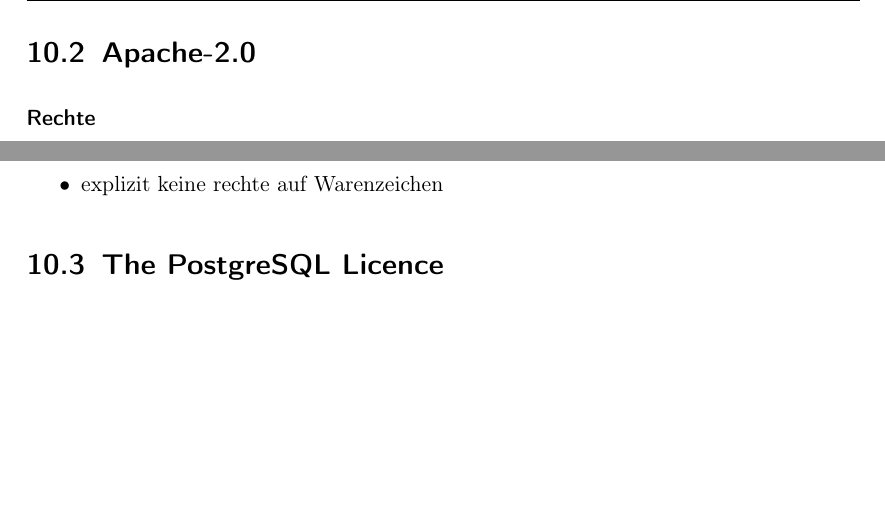
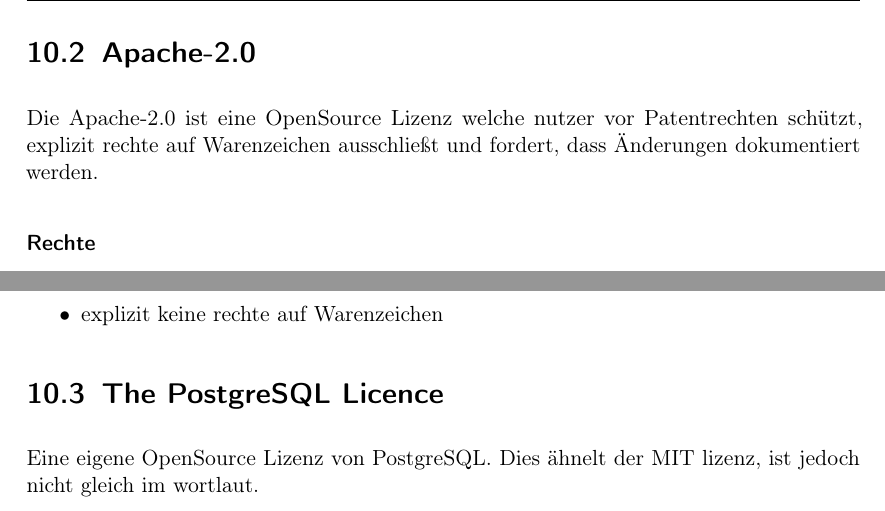
Before and after one commit to MaxTrautwein/AStA-Digital-Forms, a LaTeX book (Doc/main.tex, which reads Doc/paragraphs/Lizenzen.tex): two parts of page 39 of 42 before the commit and two parts of page 39 of 43 after it, joined at a grey line, cut so that both start at the same text, the shorter picture padded with empty space. Compiled offline with pdfLaTeX.

Commit message:
#28 added short descriptions

```diff
--- a/Doc/paragraphs/Lizenzen.tex
+++ b/Doc/paragraphs/Lizenzen.tex
@@ -26,6 +25,9 @@
 \end{itemize}
 
 \section{Apache-2.0}\label{sec:apache-2.0}
+
+Die Apache-2.0 ist eine OpenSource Lizenz welche nutzer vor Patentrechten schützt,
+explizit rechte auf Warenzeichen ausschließt und fordert, dass Änderungen dokumentiert werden.
 
 \paragraph{Rechte}
 \begin{itemize}
@@ -52,6 +54,8 @@
 \section{The PostgreSQL Licence}\label{sec:the-postgresql-licence}
 %https://opensource.org/license/postgresql
 % ähnlich MIT aber nicht Exakt
+Eine eigene OpenSource Lizenz von PostgreSQL.
+Dies ähnelt der MIT lizenz, ist jedoch nicht gleich im wortlaut.
 
 \paragraph{Rechte}
 \begin{itemize}
```
Also changed, not shown: Doc/paragraphs/Lizenzen.tex (3 more changed lines).
